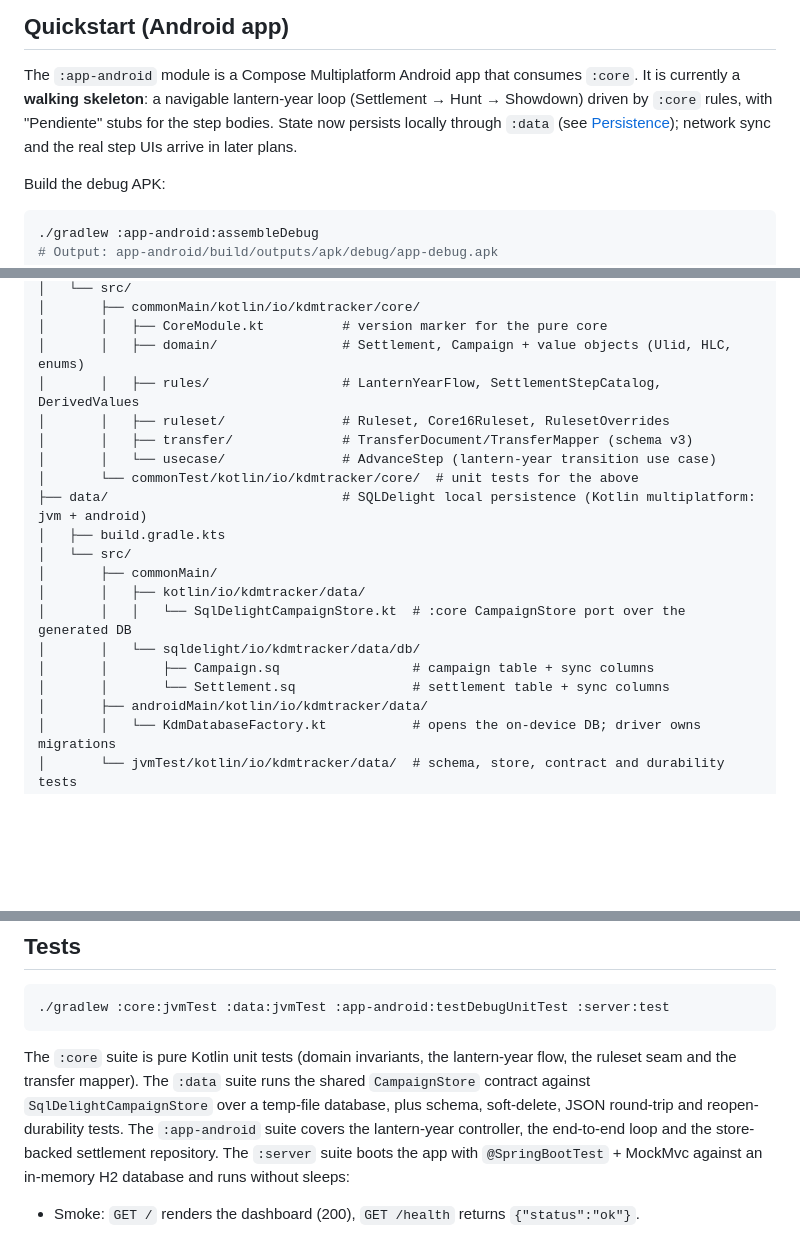
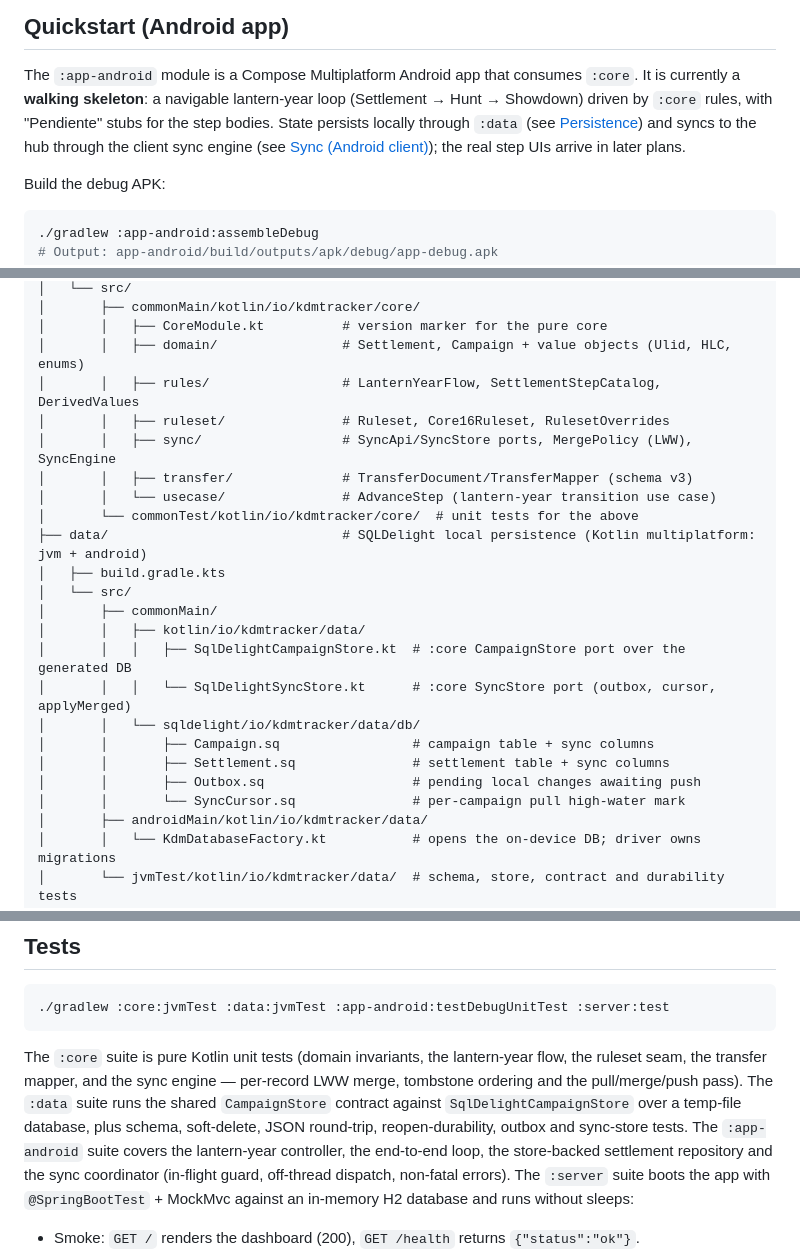
Before and after one commit to Alountk/kdm-tracker, a Markdown page: README.md, 3 parts joined by grey strips. Drawn GitHub-style; blank space fills up the shorter version.

````diff
--- a/README.md
+++ b/README.md
@@ -114,9 +114,9 @@ database — campaign data survives container replacement.
 
 The `:app-android` module is a Compose Multiplatform Android app that consumes `:core`. It is
 currently a **walking skeleton**: a navigable lantern-year loop (Settlement → Hunt → Showdown)
-driven by `:core` rules, with "Pendiente" stubs for the step bodies. State now persists locally
-through `:data` (see [Persistence](#persistence)); network sync and the real step UIs arrive in
-later plans.
+driven by `:core` rules, with "Pendiente" stubs for the step bodies. State persists locally through
+`:data` (see [Persistence](#persistence)) and syncs to the hub through the client sync engine (see
+[Sync (Android client)](#sync-android-client)); the real step UIs arrive in later plans.
 
 Build the debug APK:
 
@@ -237,6 +296,7 @@ kdm-tracker/
 │       │   ├── domain/                # Settlement, Campaign + value objects (Ulid, HLC, enums)
 │       │   ├── rules/                 # LanternYearFlow, SettlementStepCatalog, DerivedValues
 │       │   ├── ruleset/               # Ruleset, Core16Ruleset, RulesetOverrides
+│       │   ├── sync/                  # SyncApi/SyncStore ports, MergePolicy (LWW), SyncEngine
 │       │   ├── transfer/              # TransferDocument/TransferMapper (schema v3)
 │       │   └── usecase/               # AdvanceStep (lantern-year transition use case)
 │       └── commonTest/kotlin/io/kdmtracker/core/  # unit tests for the above
@@ -245,10 +305,13 @@ kdm-tracker/
 │   └── src/
 │       ├── commonMain/
 │       │   ├── kotlin/io/kdmtracker/data/
-│       │   │   └── SqlDelightCampaignStore.kt  # :core CampaignStore port over the generated DB
+│       │   │   ├── SqlDelightCampaignStore.kt  # :core CampaignStore port over the generated DB
+│       │   │   └── SqlDelightSyncStore.kt      # :core SyncStore port (outbox, cursor, applyMerged)
 │       │   └── sqldelight/io/kdmtracker/data/db/
 │       │       ├── Campaign.sq                 # campaign table + sync columns
-│       │       └── Settlement.sq               # settlement table + sync columns
+│       │       ├── Settlement.sq               # settlement table + sync columns
+│       │       ├── Outbox.sq                   # pending local changes awaiting push
+│       │       └── SyncCursor.sq               # per-campaign pull high-water mark
 │       ├── androidMain/kotlin/io/kdmtracker/data/
 │       │   └── KdmDatabaseFactory.kt           # opens the on-device DB; driver owns migrations
 │       └── jvmTest/kotlin/io/kdmtracker/data/  # schema, store, contract and durability tests
@@ -333,11 +397,12 @@ kdm-tracker/
 ```
 
 The `:core` suite is pure Kotlin unit tests (domain invariants, the lantern-year flow, the ruleset
-seam and the transfer mapper). The `:data` suite runs the shared `CampaignStore` contract against
-`SqlDelightCampaignStore` over a temp-file database, plus schema, soft-delete, JSON round-trip and
-reopen-durability tests. The `:app-android` suite covers the
-lantern-year controller, the end-to-end loop and the store-backed settlement repository. The
-`:server` suite boots the app with
+seam, the transfer mapper, and the sync engine — per-record LWW merge, tombstone ordering and the
+pull/merge/push pass). The `:data` suite runs the shared `CampaignStore` contract against
+`SqlDelightCampaignStore` over a temp-file database, plus schema, soft-delete, JSON round-trip,
+reopen-durability, outbox and sync-store tests. The `:app-android` suite covers the lantern-year
+controller, the end-to-end loop, the store-backed settlement repository and the sync coordinator
+(in-flight guard, off-thread dispatch, non-fatal errors). The `:server` suite boots the app with
 `@SpringBootTest` + MockMvc against an in-memory H2 database and runs without sleeps:
 
 - Smoke: `GET /` renders the dashboard (200), `GET /health` returns `{"status":"ok"}`.
````
Also changed, not shown: other parts of README.md (+66 -6 lines).
